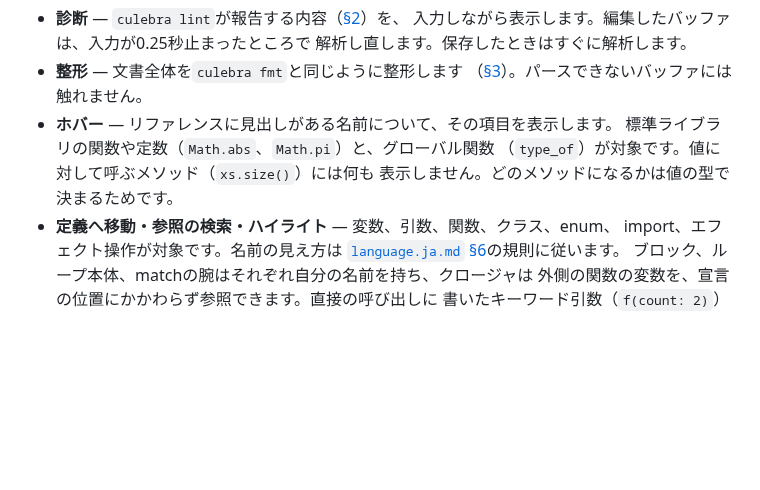
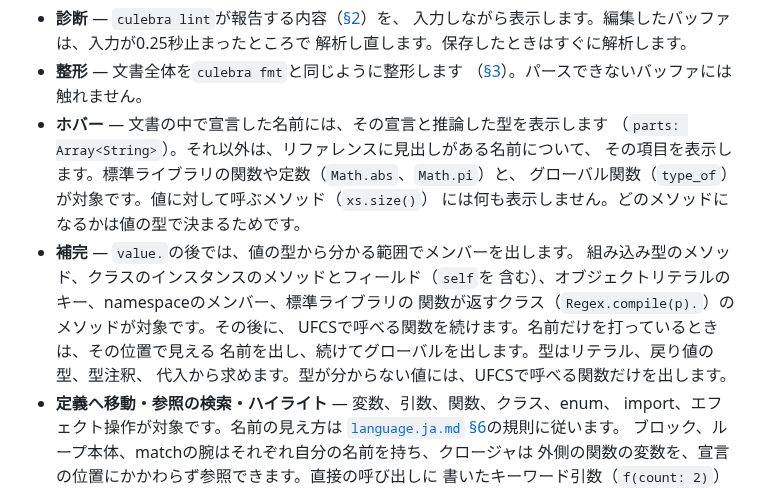
Before and after one commit to yhirose/culebra, a Markdown page: docs/tooling.ja.md, the part around the change. Rendered like a GitHub page; blank space fills up the shorter version.

```diff
--- a/docs/tooling.ja.md
+++ b/docs/tooling.ja.md
@@ -948,10 +948,18 @@ culebra lsp        # 標準入出力でLSPを話す
   解析し直します。保存したときはすぐに解析します。
 - **整形** — 文書全体を`culebra fmt`と同じように整形します
   （[§3](#3-フォーマット-culebra-fmt)）。パースできないバッファには触れません。
-- **ホバー** — リファレンスに見出しがある名前について、その項目を表示します。
-  標準ライブラリの関数や定数（`Math.abs`、`Math.pi`）と、グローバル関数
-  （`type_of`）が対象です。値に対して呼ぶメソッド（`xs.size()`）には何も
-  表示しません。どのメソッドになるかは値の型で決まるためです。
+- **ホバー** — 文書の中で宣言した名前には、その宣言と推論した型を表示します
+  （`parts: Array<String>`）。それ以外は、リファレンスに見出しがある名前について、
+  その項目を表示します。標準ライブラリの関数や定数（`Math.abs`、`Math.pi`）と、
+  グローバル関数（`type_of`）が対象です。値に対して呼ぶメソッド（`xs.size()`）
+  には何も表示しません。どのメソッドになるかは値の型で決まるためです。
+- **補完** — `value.`の後では、値の型から分かる範囲でメンバーを出します。
+  組み込み型のメソッド、クラスのインスタンスのメソッドとフィールド（`self`を
+  含む）、オブジェクトリテラルのキー、namespaceのメンバー、標準ライブラリの
+  関数が返すクラス（`Regex.compile(p).`）のメソッドが対象です。その後に、
+  UFCSで呼べる関数を続けます。名前だけを打っているときは、その位置で見える
+  名前を出し、続けてグローバルを出します。型はリテラル、戻り値の型、型注釈、
+  代入から求めます。型が分からない値には、UFCSで呼べる関数だけを出します。
 - **定義へ移動・参照の検索・ハイライト** — 変数、引数、関数、クラス、enum、
   import、エフェクト操作が対象です。名前の見え方は
   [`language.ja.md` §6](language.ja.md#6-変数とスコープ)の規則に従います。
```
Also changed, not shown: docs/tooling.md (+15 -4 lines).
